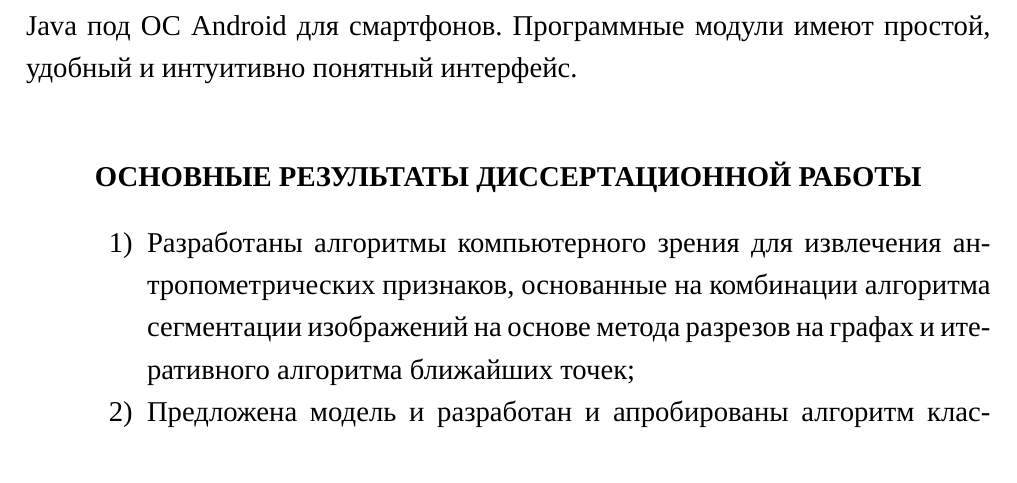
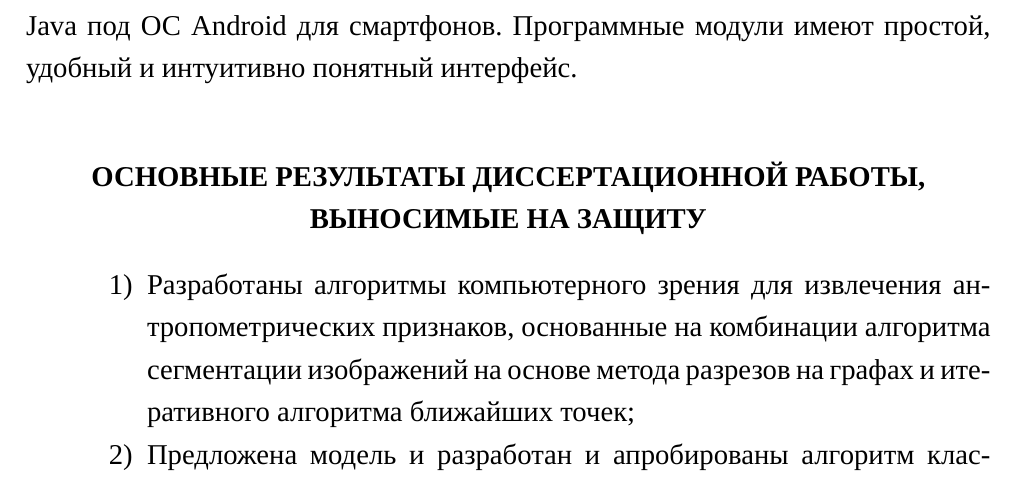
Before and after one commit to contactdns/long, a LaTeX document (Synopsis/synopsis.tex, which reads Synopsis/text/content.tex): part of page 12 of 14, cut so that both start at the same text. Compiled offline with XeLaTeX; a missing font is replaced by an installed copy or a similar font; a LaTeX package or settings file that is missing is left out.

Commit message:
Defendable results.

```diff
--- a/Synopsis/text/content.tex
+++ b/Synopsis/text/content.tex
@@ -202,7 +202,7 @@ Gini=N_L\sum^k_{i=1} p_{kL} \left(1-p_{kL}\right) + N_R\sum^k_{i=1} p_{kR} \left
 
 \textbf{
 \begin{center}
-ОСНОВНЫЕ РЕЗУЛЬТАТЫ ДИССЕРТАЦИОННОЙ РАБОТЫ
+ОСНОВНЫЕ РЕЗУЛЬТАТЫ ДИССЕРТАЦИОННОЙ РАБОТЫ, ВЫНОСИМЫЕ НА ЗАЩИТУ
 \end{center}
 }
 
```
